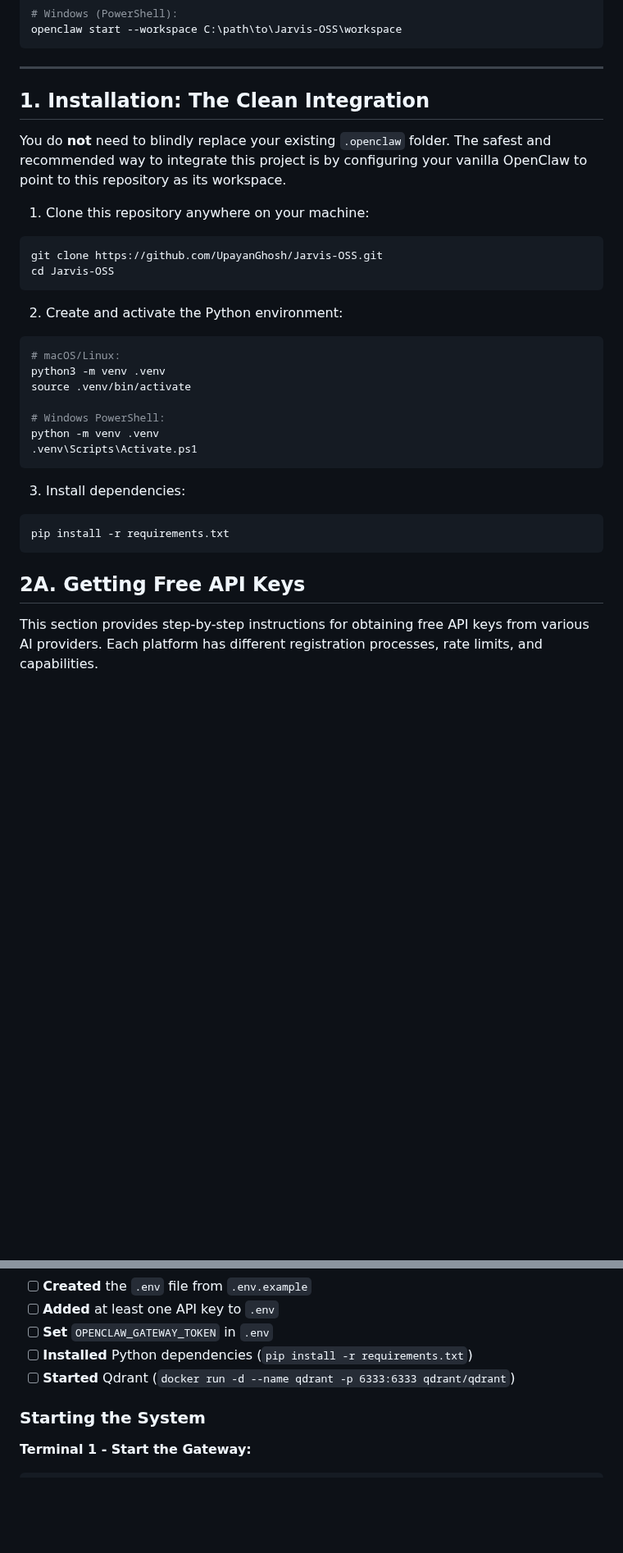
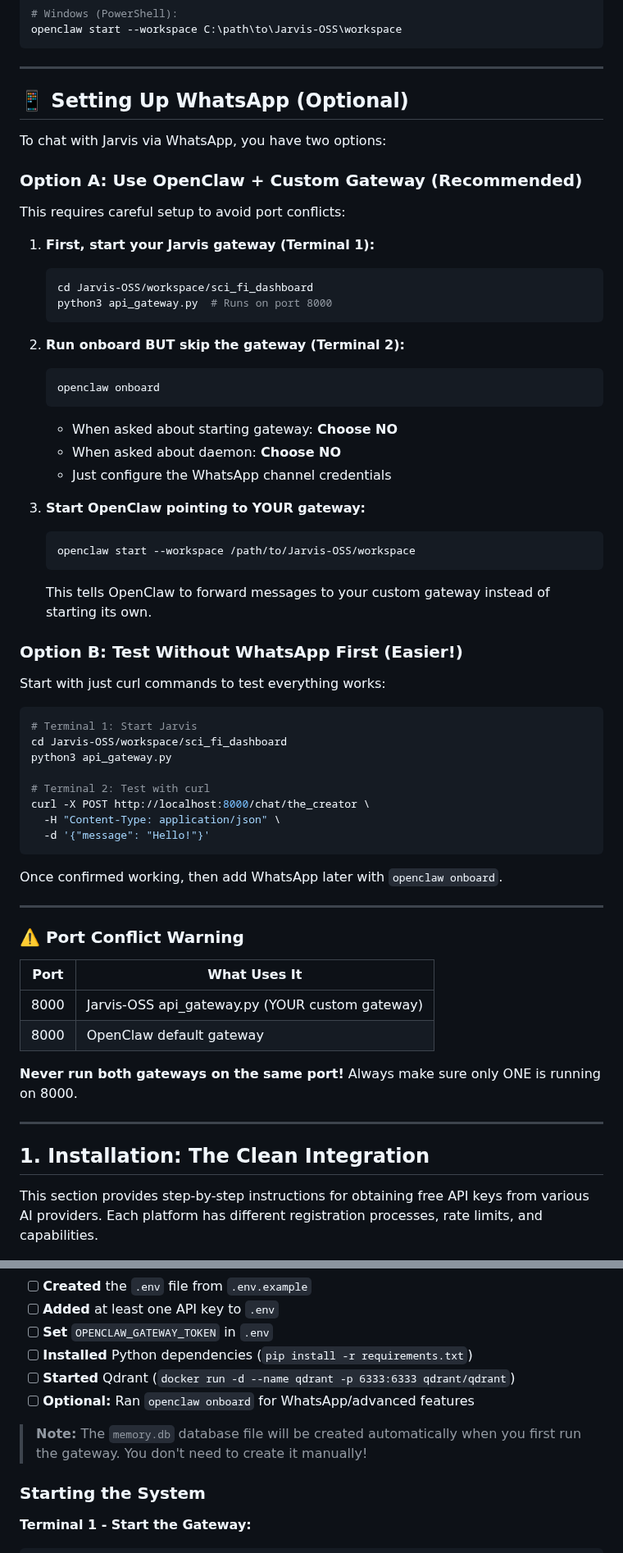
Before and after one commit to UpayanGhosh/Synapse-OSS, a Markdown page: HOW_TO_RUN.md, 2 parts joined by grey strips. Shown at 82% size. GitHub-like rendering; blank space fills up the shorter version.

Commit message:
updated HiOW_TO_RUN.md with more details

````diff
--- a/HOW_TO_RUN.md
+++ b/HOW_TO_RUN.md
@@ -368,31 +370,65 @@ openclaw start --workspace C:\path\to\Jarvis-OSS\workspace
 
 ---
 
-## 1. Installation: The Clean Integration
+## 📱 Setting Up WhatsApp (Optional)
 
-You do **not** need to blindly replace your existing `.openclaw` folder. The safest and recommended way to integrate this project is by configuring your vanilla OpenClaw to point to this repository as its workspace.
+To chat with Jarvis via WhatsApp, you have two options:
 
-1. Clone this repository anywhere on your machine:
+### Option A: Use OpenClaw + Custom Gateway (Recommended)
+
+This requires careful setup to avoid port conflicts:
+
+1. **First, start your Jarvis gateway (Terminal 1):**
+   ```bash
+   cd Jarvis-OSS/workspace/sci_fi_dashboard
+   python3 api_gateway.py  # Runs on port 8000
+   ```
+
+2. **Run onboard BUT skip the gateway (Terminal 2):**
+   ```bash
+   openclaw onboard
+   ```
+   - When asked about starting gateway: **Choose NO**
+   - When asked about daemon: **Choose NO**
+   - Just configure the WhatsApp channel credentials
+
+3. **Start OpenClaw pointing to YOUR gateway:**
+   ```bash
+   openclaw start --workspace /path/to/Jarvis-OSS/workspace
+   ```
+   This tells OpenClaw to forward messages to your custom gateway instead of starting its own.
+
+### Option B: Test Without WhatsApp First (Easier!)
+
+Start with just curl commands to test everything works:
+
 ```bash
-git clone https://github.com/UpayanGhosh/Jarvis-OSS.git
-cd Jarvis-OSS
-```
-2. Create and activate the Python environment:
-```bash
-# macOS/Linux:
-python3 -m venv .venv
-source .venv/bin/activate
+# Terminal 1: Start Jarvis
+cd Jarvis-OSS/workspace/sci_fi_dashboard
+python3 api_gateway.py
 
-# Windows PowerShell:
-python -m venv .venv
-.venv\Scripts\Activate.ps1
-```
-3. Install dependencies:
-```bash
-pip install -r requirements.txt
+# Terminal 2: Test with curl
+curl -X POST http://localhost:8000/chat/the_creator \
+  -H "Content-Type: application/json" \
+  -d '{"message": "Hello!"}'
 ```
 
-## 2A. Getting Free API Keys
+Once confirmed working, then add WhatsApp later with `openclaw onboard`.
+
+---
+
+### ⚠️ Port Conflict Warning
+
+| Port | What Uses It |
+|------|-------------|
+| 8000 | Jarvis-OSS api_gateway.py (YOUR custom gateway) |
+| 8000 | OpenClaw default gateway |
+
+**Never run both gateways on the same port!** Always make sure only ONE is running on 8000.
+
+---
+
+## 1. Installation: The Clean Integration
 
 This section provides step-by-step instructions for obtaining free API keys from various AI providers. Each platform has different registration processes, rate limits, and capabilities.
 
@@ -767,6 +803,9 @@ Before starting, make sure you've completed these steps:
 - [ ] **Set** `OPENCLAW_GATEWAY_TOKEN` in `.env`
 - [ ] **Installed** Python dependencies (`pip install -r requirements.txt`)
 - [ ] **Started** Qdrant (`docker run -d --name qdrant -p 6333:6333 qdrant/qdrant`)
+- [ ] **Optional:** Ran `openclaw onboard` for WhatsApp/advanced features
+
+> **Note:** The `memory.db` database file will be created automatically when you first run the gateway. You don't need to create it manually!
 
 ### Starting the System
 
````
Also changed, not shown: other parts of HOW_TO_RUN.md (+3 -1 lines).
